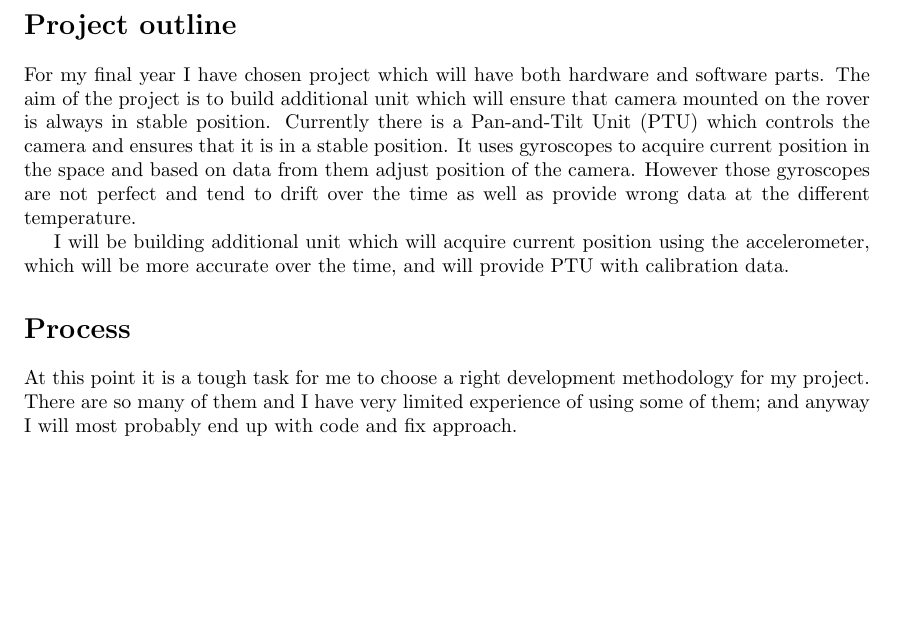
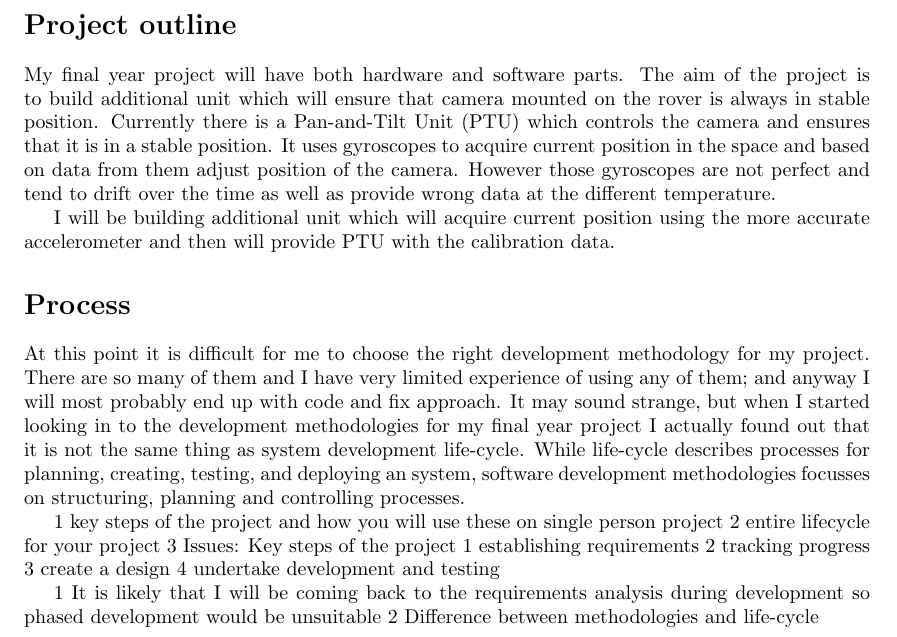
Before and after one commit to ivanovedgar/Year-4, a LaTeX document (cs313/3rd worksheet/edi_CS313_WS3.tex): part of page 2 of 3, cut so that both start at the same text, the shorter picture padded with empty space. Compiled offline with pdfLaTeX.

Commit message:
txs auto checkin

```diff
--- a/cs313/3rd worksheet/edi_CS313_WS3.tex
+++ b/cs313/3rd worksheet/edi_CS313_WS3.tex
@@ -22,12 +22,27 @@
 \date{\today}
 \maketitle
 \section*{Project outline}
-For my final year I have chosen project which will have both hardware and software parts. The aim of the project is to build additional unit which will ensure that camera mounted on the rover is always in stable position. Currently there is a Pan-and-Tilt Unit (PTU) which controls the camera and ensures that it is in a stable position. It uses gyroscopes to acquire current position in the space and based on data from them adjust position of the camera. However those gyroscopes are not perfect and tend to drift over the time as well as provide wrong data at the different temperature.
+My final year project will have both hardware and software parts. The aim of the project is to build additional unit which will ensure that camera mounted on the rover is always in stable position. Currently there is a Pan-and-Tilt Unit (PTU) which controls the camera and ensures that it is in a stable position. It uses gyroscopes to acquire current position in the space and based on data from them adjust position of the camera. However those gyroscopes are not perfect and tend to drift over the time as well as provide wrong data at the different temperature.
 
-I will be building additional unit which will acquire current position using the accelerometer, which will be more accurate over the time, and will provide PTU with calibration data.
+I will be building additional unit which will acquire current position using the more accurate accelerometer and then will provide PTU with the calibration data.
 
 \section*{Process}
-At this point it is a tough task for me to choose a right development methodology for my project. There are so many of them and I have very limited experience of using some of them; and anyway I will most probably end up with code and fix approach.
+At this point it is difficult for me to choose the right development methodology for my project. There are so many of them and I have very limited experience of using any of them; and anyway I will most probably end up with code and fix approach. It may sound strange, but when I started looking in to the development methodologies for my final year project I actually found out that it is not the same thing as system development life-cycle. While life-cycle describes processes for planning, creating, testing, and deploying an system, software development methodologies focusses on structuring, planning and controlling processes.
+
+1 key steps of the project and how you will use these on single person project
+2 entire lifecycle for your project
+3 Issues: Key steps of the project
+		1 establishing requirements
+		2 tracking progress
+		3 create a design
+		4 undertake development and testing
+
+
+
+ 1 It is likely that I will be coming back to the requirements analysis during development so phased development would be unsuitable
+ 2 Difference between methodologies and life-cycle
+
+
 
 \bibliographystyle{ieeetr}
 \bibliography{bibl}
```
Also changed, not shown: cs313/3rd worksheet/edi_CS313_WS3.tex (2 more changed lines).
